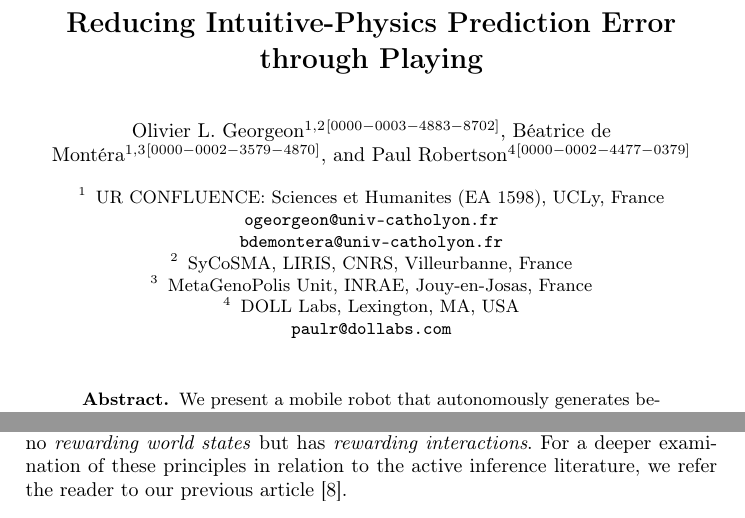
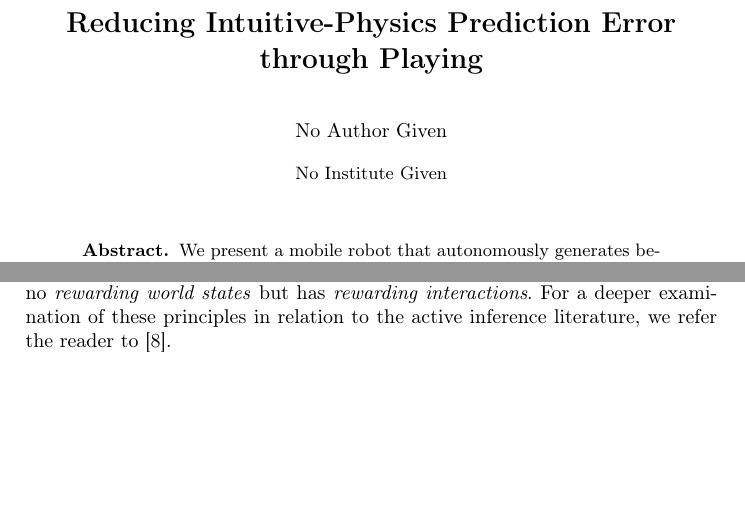
Before and after one commit to OlivierGeorgeon/iwai2024, a LaTeX thesis (georgeon.tex): two parts of pages 1 and 2 of 12, joined at a grey line, cut so that both start at the same text, the shorter picture padded with empty space. Compiled offline with pdfLaTeX.

Commit message:
Version anonymized submitted

```diff
--- a/georgeon.tex
+++ b/georgeon.tex
@@ -33,16 +33,16 @@
 % an abbreviated paper title here
 %
 
-\author{Olivier L. Georgeon\inst{1, 2}\orcidID{0000-0003-4883-8702}  \and Béatrice de Montéra \inst{1, 3}\orcidID{0000-0002-3579-4870} \and Paul Robertson\inst{4}\orcidID{0000-0002-4477-0379}}
-\authorrunning{Georgeon, de Montéra, and Robertson}
+%\author{Olivier L. Georgeon\inst{1, 2}\orcidID{0000-0003-4883-8702}  \and Béatrice de Montéra \inst{1, 3}\orcidID{0000-0002-3579-4870} \and Paul Robertson\inst{4}\orcidID{0000-0002-4477-0379}}
+%\authorrunning{Georgeon, de Montéra, and Robertson}
 
 % First names are abbreviated in the running head.
 % If there are more than two authors, 'et al.' is used.
-%
-\institute{UR CONFLUENCE: Sciences et Humanites (EA 1598), UCLy, France \email{ogeorgeon@univ-catholyon.fr}\\ \email{bdemontera@univ-catholyon.fr}
-	\and SyCoSMA, LIRIS, CNRS, Villeurbanne, France
-	\and MetaGenoPolis Unit, INRAE, Jouy-en-Josas, France \\
-	\and DOLL Labs, Lexington, MA, USA\\ \email{paulr@dollabs.com}}
+
+%\institute{UR CONFLUENCE: Sciences et Humanites (EA 1598), UCLy, France \email{ogeorgeon@univ-catholyon.fr}\\ \email{bdemontera@univ-catholyon.fr}
+%	\and SyCoSMA, LIRIS, CNRS, Villeurbanne, France
+%	\and MetaGenoPolis Unit, INRAE, Jouy-en-Josas, France \\
+%	\and DOLL Labs, Lexington, MA, USA\\ \email{paulr@dollabs.com}}
 %
 \maketitle              % typeset the header of the contribution
 %
@@ -119,7 +119,7 @@ Thirdly, no extrinsic goal is encoded in the agent in the form of goal states th
 However, we may associate some \textit{prior preference} with interactions.
 In short, the agent has no \textit{rewarding world states} but has \textit{rewarding interactions}. % (positive or negative).
 For a deeper examination of these principles in relation to the active inference literature, we refer the reader to
-our previous article
+%our previous article
 \cite{georgeon_artificial_2024}.
 
 We also adopt \textit{prediction error} as a measure of the quality of the agent's world model. %, and minimizing surprise is a powerful motivator.
```
Also changed, not shown: georgeon.pdf, georgeon.tex (1 more changed lines).
